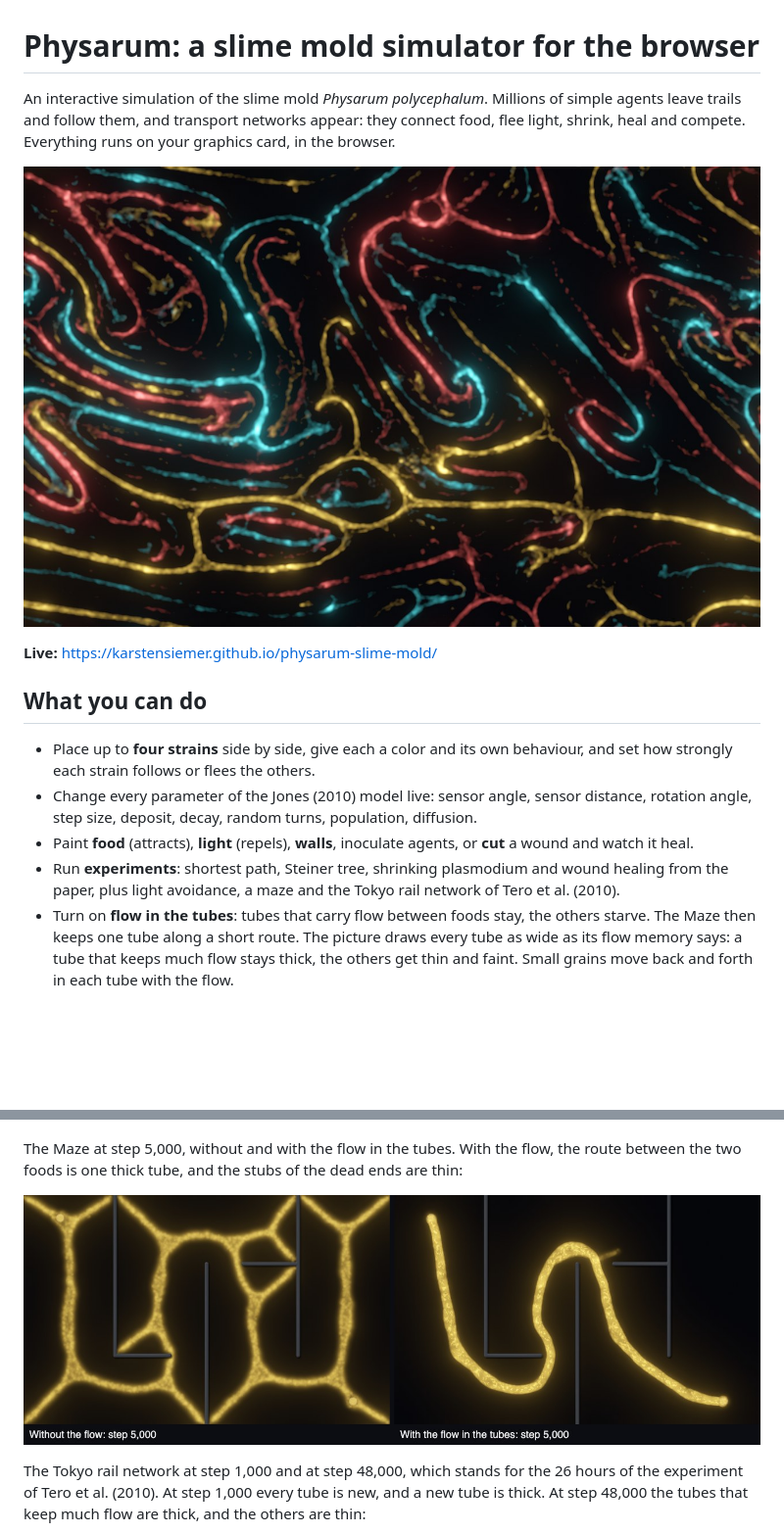
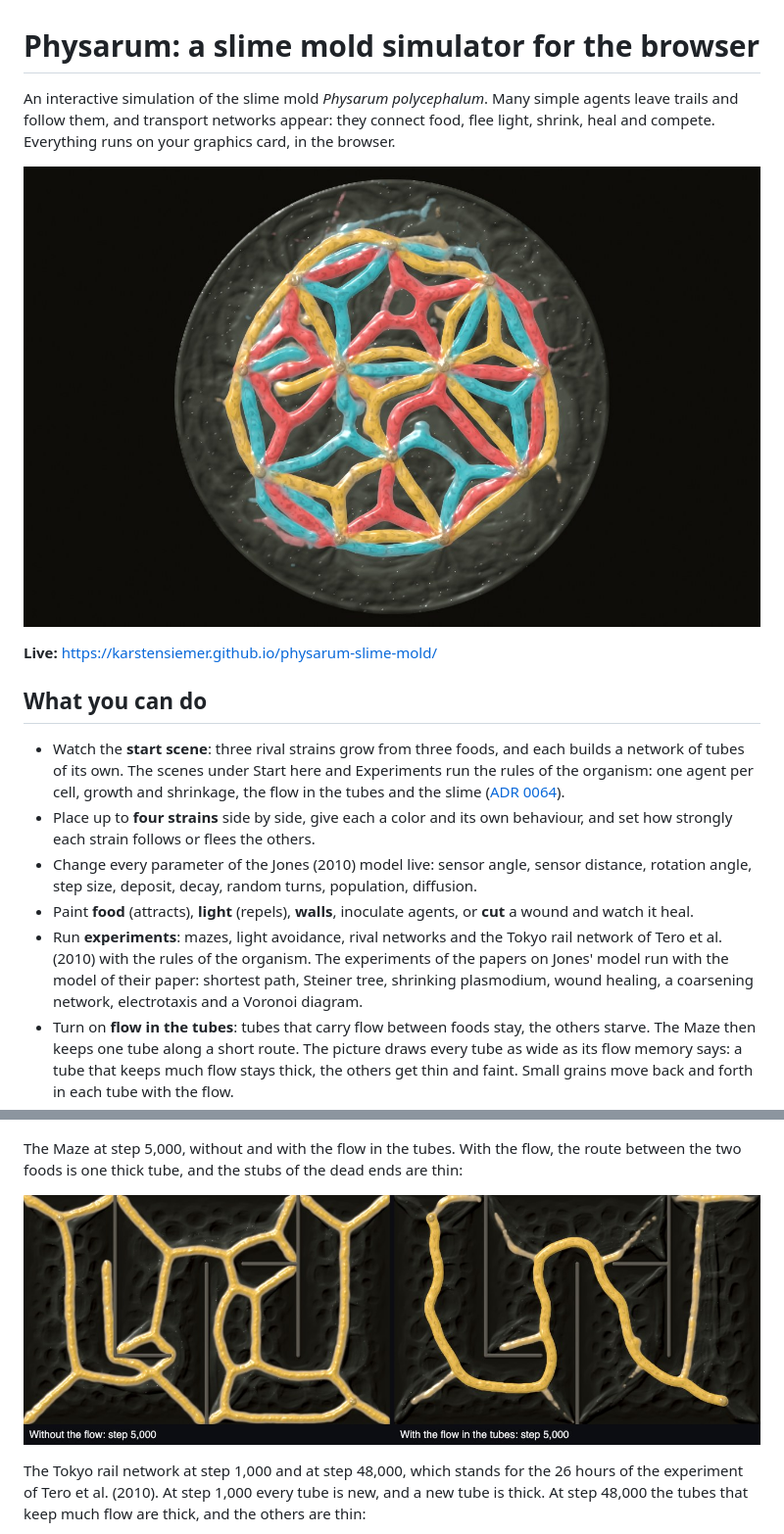
Before and after one commit to KarstenSiemer/physarum-slime-mold, a Markdown page: README.md, 2 parts joined by grey strips. Shown at 98% size. Rendered like a GitHub page; pictures changed too: docs/images/hero.jpg, docs/images/maze-flow.jpg; blank space fills up the shorter version.

```diff
--- a/README.md
+++ b/README.md
@@ -1,8 +1,8 @@
 # Physarum: a slime mold simulator for the browser
 
-An interactive simulation of the slime mold _Physarum polycephalum_. Millions of simple agents
-leave trails and follow them, and transport networks appear: they connect food, flee light,
-shrink, heal and compete. Everything runs on your graphics card, in the browser.
+An interactive simulation of the slime mold _Physarum polycephalum_. Many simple agents leave
+trails and follow them, and transport networks appear: they connect food, flee light, shrink,
+heal and compete. Everything runs on your graphics card, in the browser.
 
 ![Three strains weave their networks](docs/images/hero.jpg)
 
@@ -10,14 +10,20 @@ shrink, heal and compete. Everything runs on your graphics card, in the browser.
 
 ## What you can do
 
+- Watch the **start scene**: three rival strains grow from three foods, and each builds a network
+  of tubes of its own. The scenes under Start here and Experiments run the rules of the organism:
+  one agent per cell, growth and shrinkage, the flow in the tubes and the slime
+  ([ADR 0064](docs/adr/0064-the-scenes-run-the-rules-of-the-organism.md)).
 - Place up to **four strains** side by side, give each a color and its own behaviour, and set
   how strongly each strain follows or flees the others.
 - Change every parameter of the Jones (2010) model live: sensor angle, sensor distance,
   rotation angle, step size, deposit, decay, random turns, population, diffusion.
 - Paint **food** (attracts), **light** (repels), **walls**, inoculate agents, or **cut** a
   wound and watch it heal.
-- Run **experiments**: shortest path, Steiner tree, shrinking plasmodium and wound healing from
-  the paper, plus light avoidance, a maze and the Tokyo rail network of Tero et al. (2010).
+- Run **experiments**: mazes, light avoidance, rival networks and the Tokyo rail network of Tero
+  et al. (2010) with the rules of the organism. The experiments of the papers on Jones' model run
+  with the model of their paper: shortest path, Steiner tree, shrinking plasmodium, wound healing,
+  a coarsening network, electrotaxis and a Voronoi diagram.
 - Turn on **flow in the tubes**: tubes that carry flow between foods stay, the others starve.
   The Maze then keeps one tube along a short route. The picture draws every tube as wide as its
   flow memory says: a tube that keeps much flow stays thick, the others get thin and faint. Small
```
Also changed, not shown: docs/adr/0058-the-outlines-and-the-surface-of-the-electrodes.md (+6 -1 lines), research/electrode/README.md (+19 -9 lines), 12 other files.
